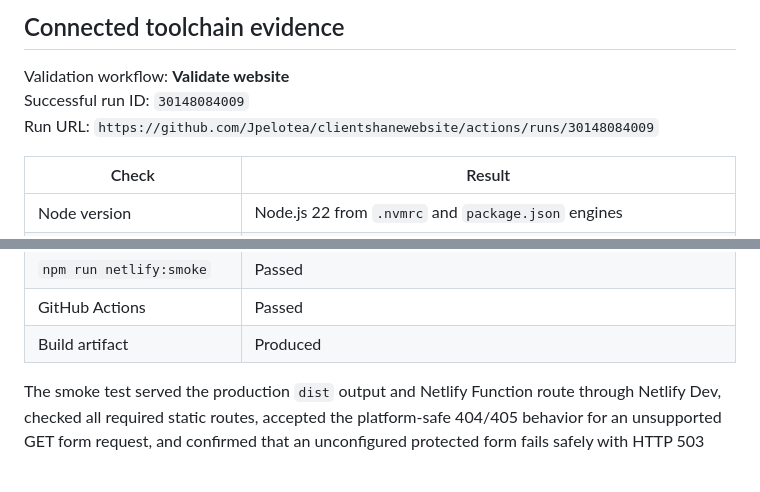
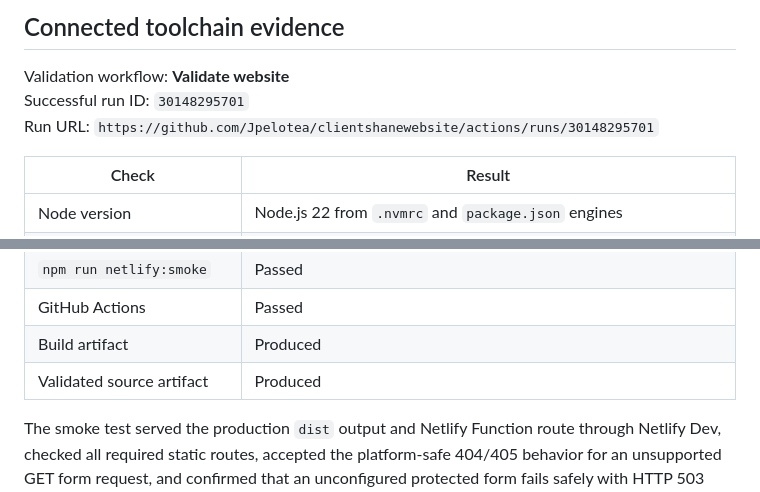
Before and after one commit to Jpelotea/clientshanewebsite, a Markdown page: VALIDATION_REPORT.md, 2 parts joined by grey strips. Rendered like a GitHub page; blank space fills up the shorter version.

Commit message:
docs: reference the final successful validation run

```diff
--- a/VALIDATION_REPORT.md
+++ b/VALIDATION_REPORT.md
@@ -25,8 +25,8 @@ The failed temporary archive-transfer approach was removed. The project source i
 ## Connected toolchain evidence
 
 Validation workflow: **Validate website**
-Successful run ID: `30148084009`
-Run URL: `https://github.com/Jpelotea/clientshanewebsite/actions/runs/30148084009`
+Successful run ID: `30148295701`
+Run URL: `https://github.com/Jpelotea/clientshanewebsite/actions/runs/30148295701`
 
 | Check | Result |
 |---|---|
@@ -42,6 +42,7 @@ Run URL: `https://github.com/Jpelotea/clientshanewebsite/actions/runs/3014808400
 | `npm run netlify:smoke` | Passed |
 | GitHub Actions | Passed |
 | Build artifact | Produced |
+| Validated source artifact | Produced |
 
 The smoke test served the production `dist` output and Netlify Function route through Netlify Dev, checked all required static routes, accepted the platform-safe 404/405 behavior for an unsupported GET form request, and confirmed that an unconfigured protected form fails safely with HTTP 503 rather than accepting data.
 
```
